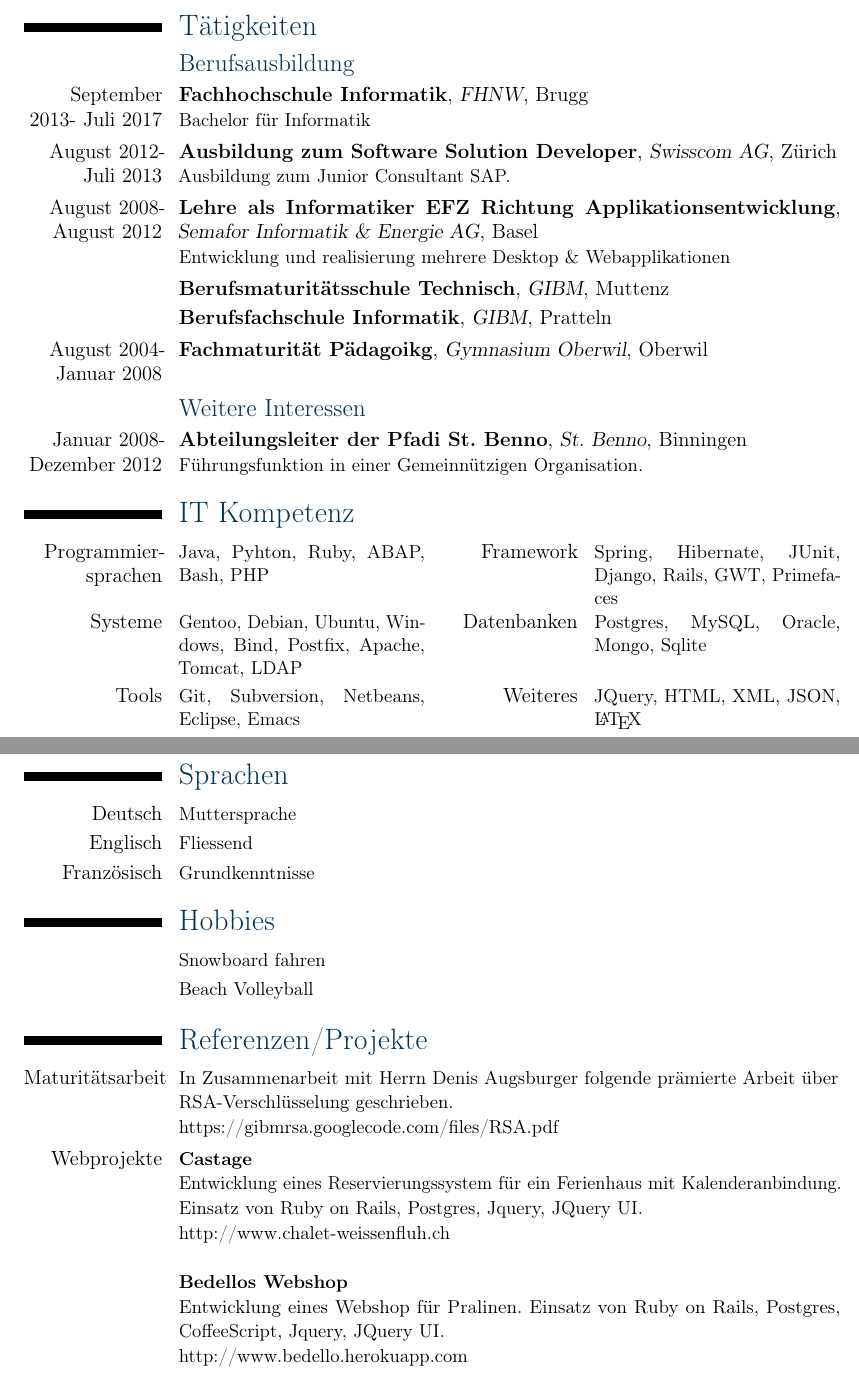
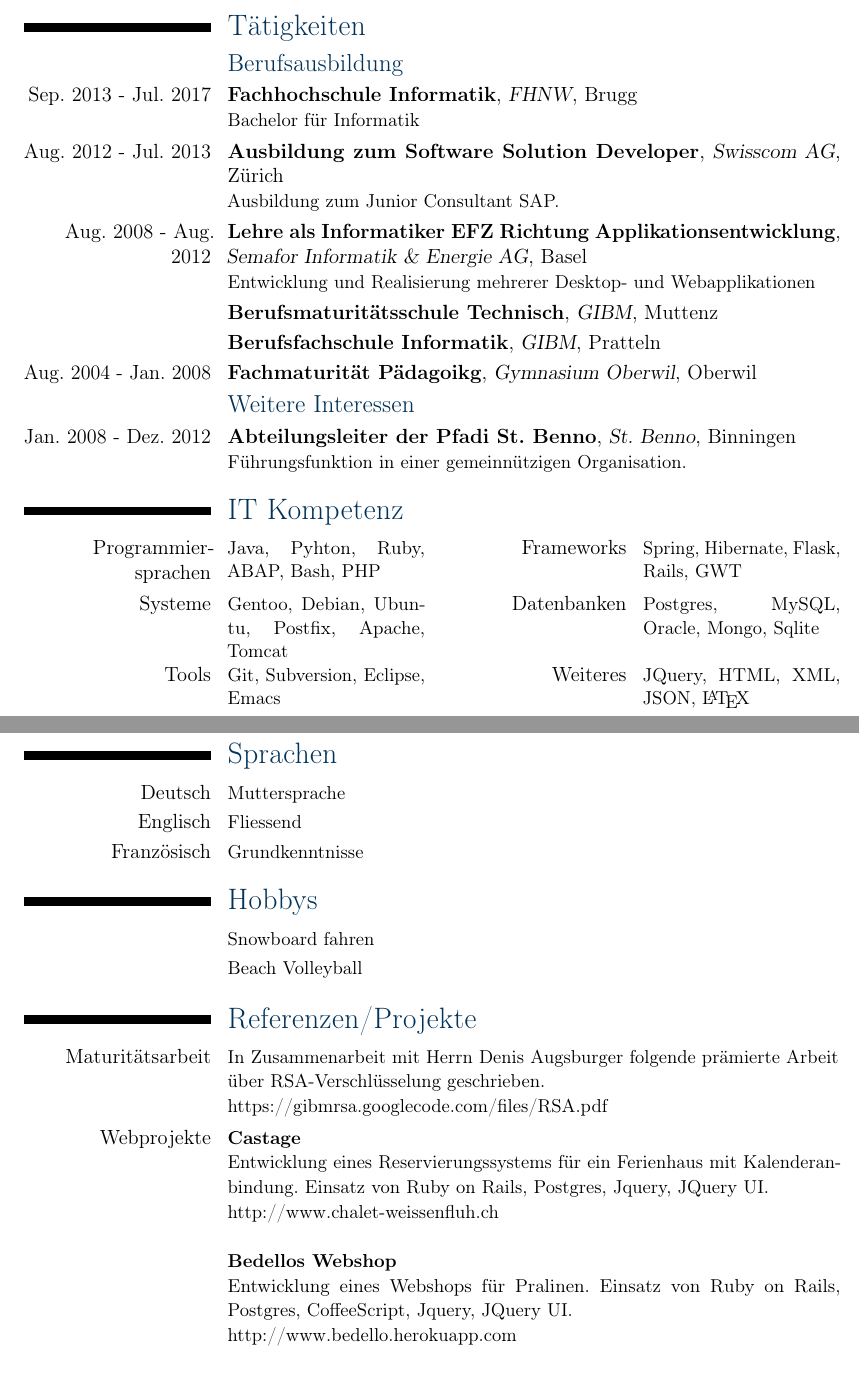
Before and after one commit to bhzunami/Latex, a LaTeX CV (CV/Lebenslauf_Nicolas_Mauchle.tex): two parts of pages 1 and 2 of 2, joined at a grey line, cut so that both start at the same text. Compiled offline with pdfLaTeX.

Commit message:
Corrrect Curriculum Vitae

```diff
--- a/CV/Lebenslauf_Nicolas_Mauchle.tex
+++ b/CV/Lebenslauf_Nicolas_Mauchle.tex
@@ -80,36 +80,27 @@
 \section{Zusätzliche Angaben}
 \cvline{Geburtsdatum}{\small 14. Januar 1988 \normalsize}
 \cvline{Zivilstand}{\small Ledig \normalsize}
-%\cvline{Nationalität}{\small Schweizer \normalsize}
-%\cvline{Elance}{\small \url{<Link to profile>}\normalsize}
-%\cvline{LinkedIn}{\small \url{<Link to profile>}\normalsize}
-%\cvline{Blog}{\small \url{<Link to profile>}\normalsize}
 \cvline{Github}{\small bhzunami\normalsize}
-
-%Section
-%\section{Desidered employment and Skills}
-%\cvline{}{\Large <Desidered employment>}
-%\cvline{}{\small <Skills>}
 
 %Section
 \section{Tätigkeiten}
 \subsection{Berufsausbildung}
-\cventry{September 2013- Juli 2017}{Fachhochschule Informatik}{FHNW}{Brugg}{}{Bachelor für Informatik} % arguments 3 to 6 are optional
-\cventry{August 2012- Juli 2013}{Ausbildung zum Software Solution Developer}{Swisscom AG}{Zürich}{}{Ausbildung zum Junior Consultant SAP.} % arguments 3 to 6 are optional
-\cventry{August 2008- August 2012}{Lehre als Informatiker EFZ Richtung Applikationsentwicklung}{Semafor Informatik \& Energie AG}{Basel}{}{Entwicklung und realisierung mehrere Desktop \& Webapplikationen} % arguments 3 to 6 are optional
+\cventry{Sep. 2013 - Jul. 2017}{Fachhochschule Informatik}{FHNW}{Brugg}{}{Bachelor für Informatik} % arguments 3 to 6 are optional
+\cventry{Aug. 2012 - Jul. 2013}{Ausbildung zum Software Solution Developer}{Swisscom AG}{Zürich}{}{Ausbildung zum Junior Consultant SAP.} % arguments 3 to 6 are optional
+\cventry{Aug. 2008 - Aug. 2012}{Lehre als Informatiker EFZ Richtung Applikationsentwicklung}{Semafor Informatik \& Energie AG}{Basel}{}{Entwicklung und Realisierung mehrerer Desktop- und Webapplikationen} % arguments 3 to 6 are optional
 \cventry{}{Berufsmaturitätsschule Technisch}{GIBM}{Muttenz}{}{} % arguments 3 to 6 are optional
 %
 \cventry{}{Berufsfachschule Informatik}{GIBM}{Pratteln}{}{}
-\cventry{August 2004- Januar 2008}{Fachmaturität Pädagoikg}{Gymnasium Oberwil}{Oberwil}{}{} % arguments 3 to 6 are optional
+\cventry{Aug. 2004 - Jan. 2008}{Fachmaturität Pädagoikg}{Gymnasium Oberwil}{Oberwil}{}{} % arguments 3 to 6 are optional
 %
 \subsection{Weitere Interessen}
-\cventry{Januar 2008- \linebreak Dezember 2012}{Abteilungsleiter der Pfadi St. Benno}{St. Benno}{Binningen}{}{Führungsfunktion in einer Gemeinnützigen Organisation.}
+\cventry{Jan. 2008 - Dez. 2012}{Abteilungsleiter der Pfadi St. Benno}{St. Benno}{Binningen}{}{Führungsfunktion in einer gemeinnützigen Organisation.}
 %
 %Section
 \section{IT Kompetenz}
-\cvcomputer{Programmier\-sprachen}{Java, Pyhton, Ruby, ABAP, Bash, PHP} {Framework} {Spring, Hibernate, JUnit, Django, Rails, GWT, Primefaces}
-\cvcomputer{Systeme}{Gentoo, Debian, Ubuntu, Windows, Bind, Postfix, Apache, Tomcat, LDAP}  {Datenbanken}{Postgres, MySQL, Oracle, Mongo, Sqlite}
-\cvcomputer{Tools}{Git, Subversion, Netbeans, Eclipse, Emacs} {Weiteres}{JQuery, HTML, XML, JSON, \LaTeX{}}
+\cvcomputer{Programmier\-sprachen}{Java, Pyhton, Ruby, ABAP, Bash, PHP} {Frameworks} {Spring, Hibernate, Flask, Rails, GWT}
+\cvcomputer{Systeme}{Gentoo, Debian, Ubuntu, Postfix, Apache, Tomcat}  {Datenbanken}{Postgres, MySQL, Oracle, Mongo, Sqlite}
+\cvcomputer{Tools}{Git, Subversion, Eclipse, Emacs} {Weiteres}{JQuery, HTML, XML, JSON, \LaTeX{}}
 %Section
 \pagebreak
 \section{Sprachen}
@@ -119,7 +110,7 @@
 \cvline{Französisch}{\small Grundkenntnisse}
 %
 %Section
-\section{Hobbies}
+\section{Hobbys}
 \cvline{}{\small Snowboard fahren}
 \cvline{}{\small Beach Volleyball}
 
@@ -129,9 +120,9 @@
 In Zusammenarbeit mit Herrn Denis Augsburger folgende prämierte Arbeit über RSA-Verschlüsselung geschrieben. \newline
  \href{https://gibmrsa.googlecode.com/files/RSA.pdf}{https://gibmrsa.googlecode.com/files/RSA.pdf}}
 
-\cvline{Webprojekte}{\small \textbf{Castage}\newline Entwicklung eines Reservierungssystem für ein Ferienhaus mit Kalenderanbindung. Einsatz von Ruby on Rails, Postgres, Jquery, JQuery UI.\newline \href{http://www.chalet-weissenfluh.ch}{http://www.chalet-weissenfluh.ch}
+\cvline{Webprojekte}{\small \textbf{Castage}\newline Entwicklung eines Reservierungssystems für ein Ferienhaus mit Kalenderanbindung. Einsatz von Ruby on Rails, Postgres, Jquery, JQuery UI.\newline \href{http://www.chalet-weissenfluh.ch}{http://www.chalet-weissenfluh.ch}
 \newline \newline
-\small \textbf{Bedellos Webshop}\newline Entwicklung eines Webshop für Pralinen. Einsatz von Ruby on Rails, Postgres, CoffeeScript, Jquery, JQuery UI.\newline \href{http://www.bedello.herokuapp.com}{http://www.bedello.herokuapp.com}
+\small \textbf{Bedellos Webshop}\newline Entwicklung eines Webshops für Pralinen. Einsatz von Ruby on Rails, Postgres, CoffeeScript, Jquery, JQuery UI.\newline \href{http://www.bedello.herokuapp.com}{http://www.bedello.herokuapp.com}
 \newline \newline
 \small \textbf{Umweltpädagogik Webseite}\newline Entwicklung einer Umweltpädagogik Webseite. Einsatz von Ruby on Rails, Postgres, AngularJS.\newline \href{http://www.umweltpaedagogik.herokuapp.com}{http://www.umweltpaedagogik.herokuapp.com}
 }
```
Also changed, not shown: CV/Lebenslauf_Nicolas_Mauchle.tex (2 more changed lines).
